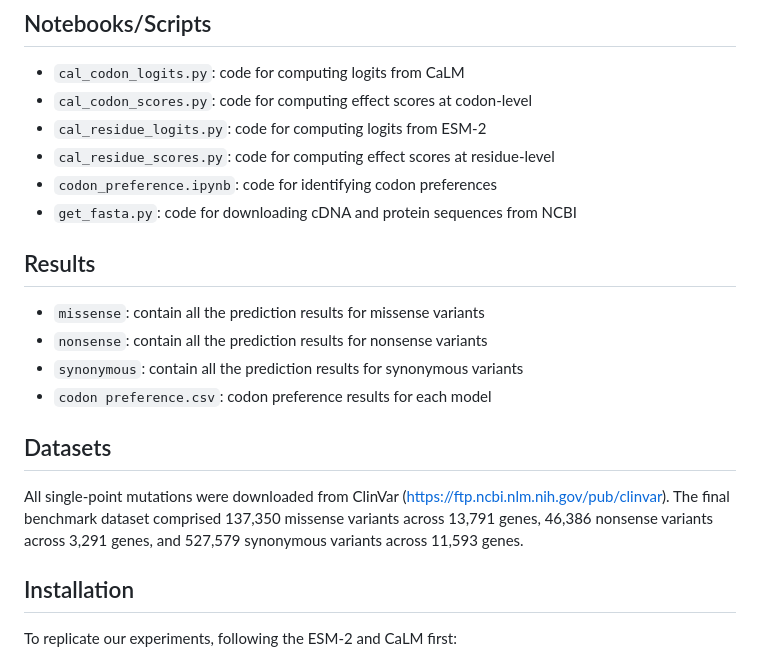
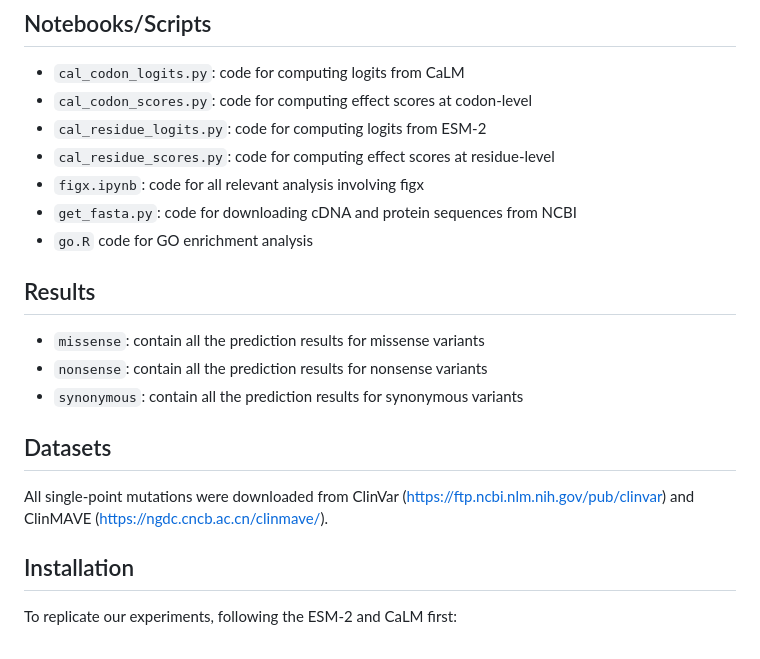
Before and after one commit to Cassie818/Viral-mut, a Markdown page: README.md, the part around one of its changes. GitHub-like rendering.

```diff
--- a/README.md
+++ b/README.md
@@ -21,19 +21,19 @@ Models for mutation effect prediction in coding sequences rely on sequence-, str
 - `cal_codon_scores.py`: code for computing effect scores at codon-level
 - `cal_residue_logits.py`: code for computing logits from ESM-2
 - `cal_residue_scores.py`: code for computing effect scores at residue-level
-- `codon_preference.ipynb`: code for identifying codon preferences
+- `figx.ipynb`: code for all relevant analysis involving figx
 - `get_fasta.py`: code for downloading cDNA and protein sequences from NCBI
+- `go.R` code for GO enrichment analysis
 
 
 ## Results
 - `missense`: contain all the prediction results for missense variants
 - `nonsense`: contain all the prediction results for nonsense variants
 - `synonymous`: contain all the prediction results for synonymous variants
-- `codon preference.csv`: codon preference results for each model
 
 
 ## Datasets
-All single-point mutations were downloaded from ClinVar (https://ftp.ncbi.nlm.nih.gov/pub/clinvar). The final benchmark dataset comprised 137,350 missense variants across 13,791 genes, 46,386 nonsense variants across 3,291 genes, and 527,579 synonymous variants across 11,593 genes.
+All single-point mutations were downloaded from ClinVar (https://ftp.ncbi.nlm.nih.gov/pub/clinvar) and ClinMAVE (https://ngdc.cncb.ac.cn/clinmave/).
 
 
 ## Installation
```
Also changed, not shown: other parts of README.md (+1 -1 lines).
